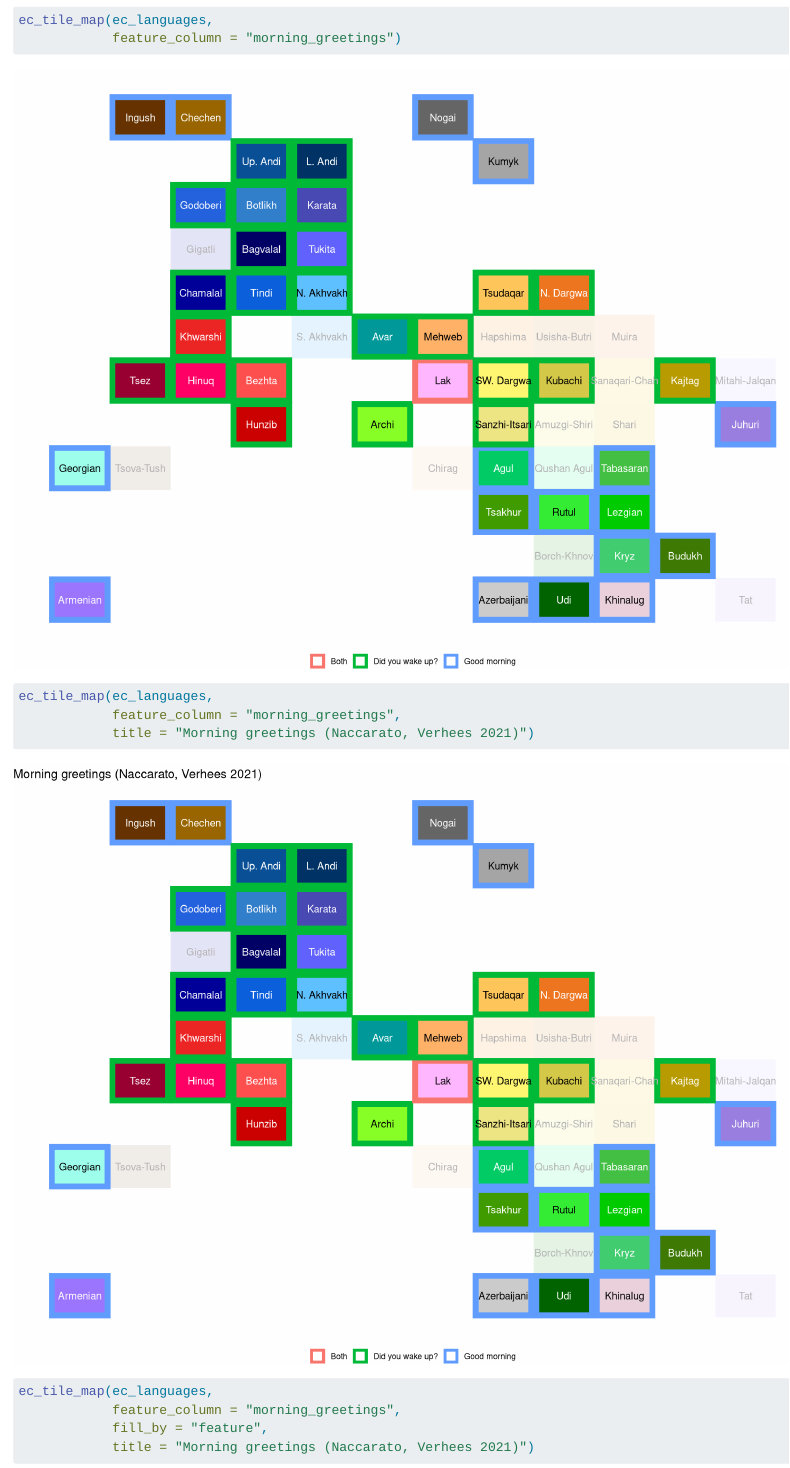
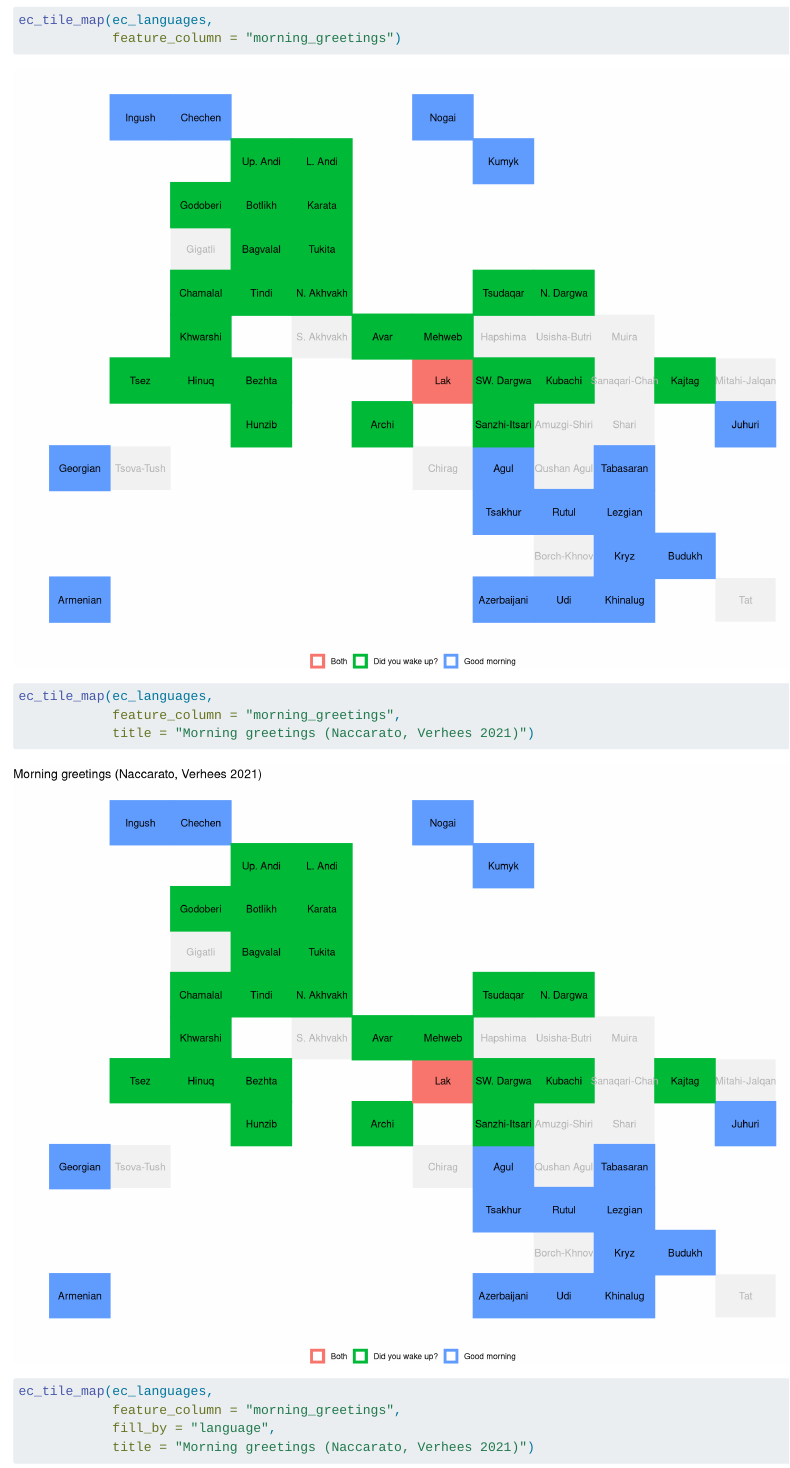
Before and after one commit to LingConLab/RCaucTile, a Quarto document (docs/index.qmd): the page in a window 1100 px wide, from 890 px down. Rendered offline with R 4.5, knitr and Pandoc in place of Quarto, with nearby package versions.

Commit message:
change fill_by default value

````diff
--- a/R/ec_tile_map.R
+++ b/R/ec_tile_map.R
@@ -31,7 +31,7 @@
 ec_tile_map <- function(data = NULL,
                         feature_column = "feature",
                         title = NULL,
-                        fill_by = "language",
+                        fill_by = "feature",
                         abbreviation = TRUE) {
 
   # fake variables for R CMD check to be succeedded -------------------------
--- a/docs/index.qmd
+++ b/docs/index.qmd
@@ -15,6 +15,6 @@ ec_tile_map(ec_languages,
             title = "Morning greetings (Naccarato, Verhees 2021)")
 ec_tile_map(ec_languages,
             feature_column = "morning_greetings",
-            fill_by = "feature",
+            fill_by = "language",
             title = "Morning greetings (Naccarato, Verhees 2021)")
 ```
````
Also changed, not shown: R/ec_tile_map.R (2 more changed lines), 5 other files.
